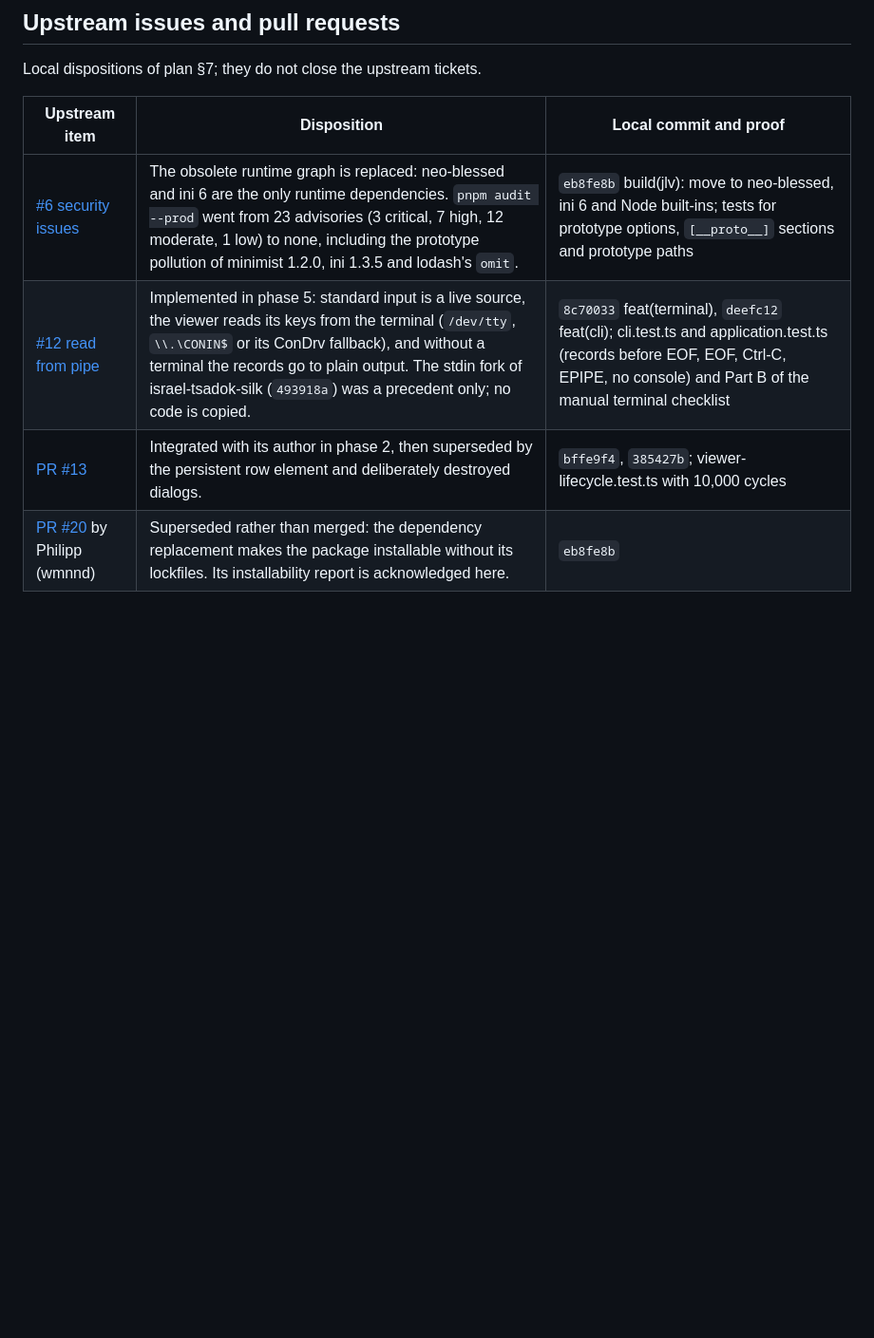
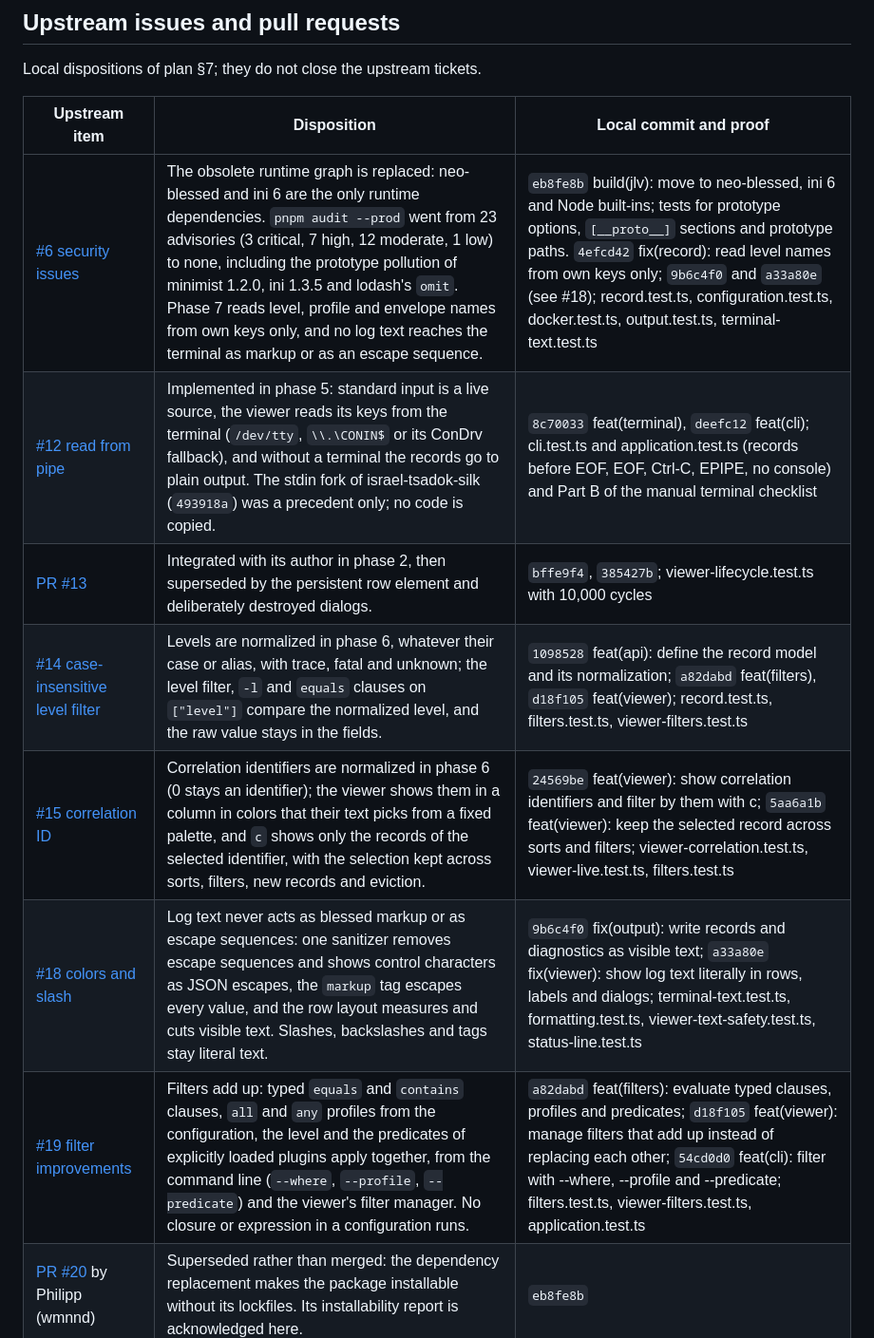
Before and after one commit to Defkil/jlv, a Markdown page: docs/upstream-provenance.md, the part around the change. Shown at 95% size. Rendered like a GitHub page; blank space fills up the shorter version.

```diff
--- a/docs/upstream-provenance.md
+++ b/docs/upstream-provenance.md
@@ -37,9 +37,13 @@ Local dispositions of plan §7; they do not close the upstream tickets.
 
 | Upstream item | Disposition | Local commit and proof |
 | --- | --- | --- |
-| [#6 security issues](https://github.com/gistia/json-log-viewer/issues/6) | The obsolete runtime graph is replaced: neo-blessed and ini 6 are the only runtime dependencies. `pnpm audit --prod` went from 23 advisories (3 critical, 7 high, 12 moderate, 1 low) to none, including the prototype pollution of minimist 1.2.0, ini 1.3.5 and lodash's `omit`. | `eb8fe8b` build(jlv): move to neo-blessed, ini 6 and Node built-ins; tests for prototype options, `[__proto__]` sections and prototype paths |
+| [#6 security issues](https://github.com/gistia/json-log-viewer/issues/6) | The obsolete runtime graph is replaced: neo-blessed and ini 6 are the only runtime dependencies. `pnpm audit --prod` went from 23 advisories (3 critical, 7 high, 12 moderate, 1 low) to none, including the prototype pollution of minimist 1.2.0, ini 1.3.5 and lodash's `omit`. Phase 7 reads level, profile and envelope names from own keys only, and no log text reaches the terminal as markup or as an escape sequence. | `eb8fe8b` build(jlv): move to neo-blessed, ini 6 and Node built-ins; tests for prototype options, `[__proto__]` sections and prototype paths. `4efcd42` fix(record): read level names from own keys only; `9b6c4f0` and `a33a80e` (see #18); record.test.ts, configuration.test.ts, docker.test.ts, output.test.ts, terminal-text.test.ts |
 | [#12 read from pipe](https://github.com/gistia/json-log-viewer/issues/12) | Implemented in phase 5: standard input is a live source, the viewer reads its keys from the terminal (`/dev/tty`, `\\.\CONIN$` or its ConDrv fallback), and without a terminal the records go to plain output. The stdin fork of israel-tsadok-silk (`493918a`) was a precedent only; no code is copied. | `8c70033` feat(terminal), `deefc12` feat(cli); cli.test.ts and application.test.ts (records before EOF, EOF, Ctrl-C, EPIPE, no console) and Part B of the manual terminal checklist |
 | [PR #13](https://github.com/gistia/json-log-viewer/pull/13) | Integrated with its author in phase 2, then superseded by the persistent row element and deliberately destroyed dialogs. | `bffe9f4`, `385427b`; viewer-lifecycle.test.ts with 10,000 cycles |
+| [#14 case-insensitive level filter](https://github.com/gistia/json-log-viewer/issues/14) | Levels are normalized in phase 6, whatever their case or alias, with trace, fatal and unknown; the level filter, `-l` and `equals` clauses on `["level"]` compare the normalized level, and the raw value stays in the fields. | `1098528` feat(api): define the record model and its normalization; `a82dabd` feat(filters), `d18f105` feat(viewer); record.test.ts, filters.test.ts, viewer-filters.test.ts |
+| [#15 correlation ID](https://github.com/gistia/json-log-viewer/issues/15) | Correlation identifiers are normalized in phase 6 (0 stays an identifier); the viewer shows them in a column in colors that their text picks from a fixed palette, and `c` shows only the records of the selected identifier, with the selection kept across sorts, filters, new records and eviction. | `24569be` feat(viewer): show correlation identifiers and filter by them with c; `5aa6a1b` feat(viewer): keep the selected record across sorts and filters; viewer-correlation.test.ts, viewer-live.test.ts, filters.test.ts |
+| [#18 colors and slash](https://github.com/gistia/json-log-viewer/issues/18) | Log text never acts as blessed markup or as escape sequences: one sanitizer removes escape sequences and shows control characters as JSON escapes, the `markup` tag escapes every value, and the row layout measures and cuts visible text. Slashes, backslashes and tags stay literal text. | `9b6c4f0` fix(output): write records and diagnostics as visible text; `a33a80e` fix(viewer): show log text literally in rows, labels and dialogs; terminal-text.test.ts, formatting.test.ts, viewer-text-safety.test.ts, status-line.test.ts |
+| [#19 filter improvements](https://github.com/gistia/json-log-viewer/issues/19) | Filters add up: typed `equals` and `contains` clauses, `all` and `any` profiles from the configuration, the level and the predicates of explicitly loaded plugins apply together, from the command line (`--where`, `--profile`, `--predicate`) and the viewer's filter manager. No closure or expression in a configuration runs. | `a82dabd` feat(filters): evaluate typed clauses, profiles and predicates; `d18f105` feat(viewer): manage filters that add up instead of replacing each other; `54cd0d0` feat(cli): filter with --where, --profile and --predicate; filters.test.ts, viewer-filters.test.ts, application.test.ts |
 | [PR #20](https://github.com/gistia/json-log-viewer/pull/20) by Philipp (wmnnd) | Superseded rather than merged: the dependency replacement makes the package installable without its lockfiles. Its installability report is acknowledged here. | `eb8fe8b` |
 
 ## Candidates
```
Also changed, not shown: docs/manual-terminal-checklist.md (+19 -7 lines), 1 other file.
